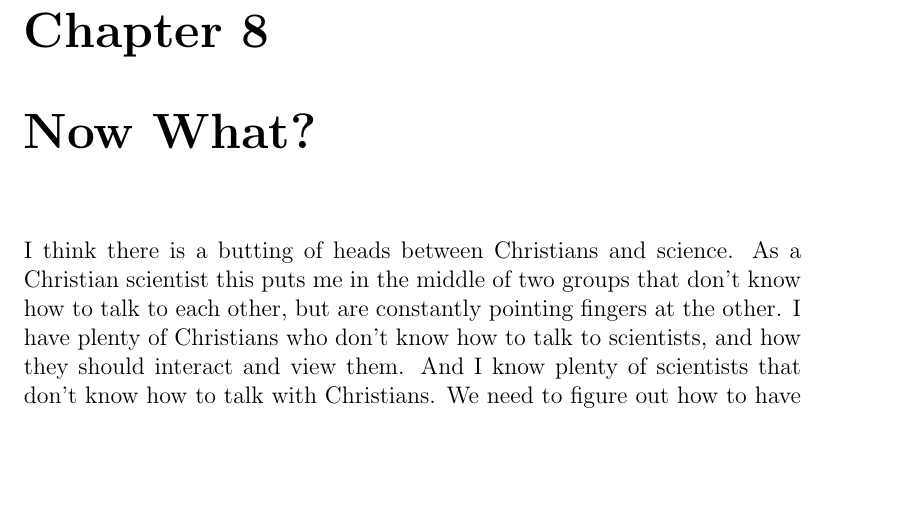
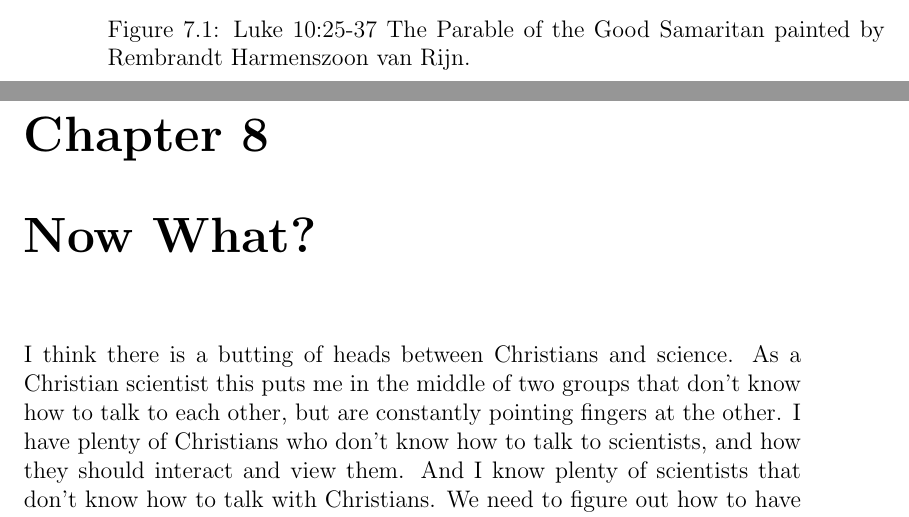
Before and after one commit to joey-kilgore/The-Search-for-the-Mind-of-God, a LaTeX thesis (book.tex): part of page 57 of 60 before the commit and two parts of pages 56 and 57 of 60 after it, the two joined at a grey line, cut at the place of the change, the shorter picture padded with empty space. Compiled offline with pdfLaTeX.

Commit message:
added good samaritan figure

```diff
--- a/book.tex
+++ b/book.tex
@@ -743,3 +746,8 @@ I don't want Ghandi to be right, but we need to be prepared to give a reason for
+\caption{Luke 10:25-37 The Parable of the Good Samaritan painted by Rembrandt Harmenszoon van Rijn.}
+\end{center}
+\label{fig:goodsamaritan}
+\end{figure}
+
 \chapter{Now What?}
 I think there is a butting of heads between Christians and science. As a Christian scientist this puts me in the middle of two groups that don't know how to talk to each other, but are constantly pointing fingers at the other. I have plenty of Christians who don't know how to talk to scientists, and how they should interact and view them. And I know plenty of scientists that don't know how to talk with Christians. We need to figure out how to have a decent dialogue and work together (which doesn't mean we will agree). There are points when science and Christianity overlap and we need to know how to handle those discussions. Too often I see Christians trying to force conversions of scientists, and scientists trying to make Christians look like lunatics, and neither of them help (even when they might be trying to do what is right). I'm hoping that as someone who is in both camps, I can try to bridge the gap a little bit. One book will never solve all of our problems (even the bible is 73 books), but hopefully it can help.
 
```
Also changed, not shown: figs/goodsamaritan.jpg (added), book.tex (3 more changed lines), 3 other files.
